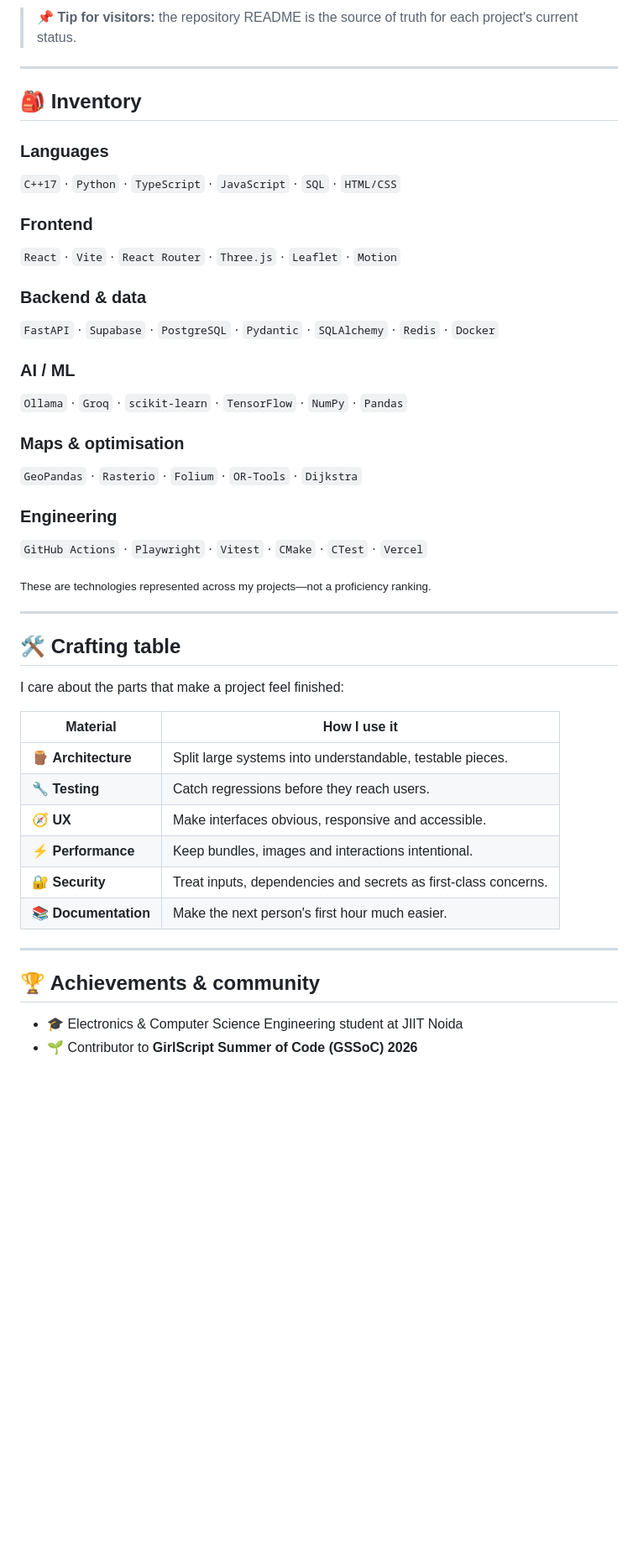
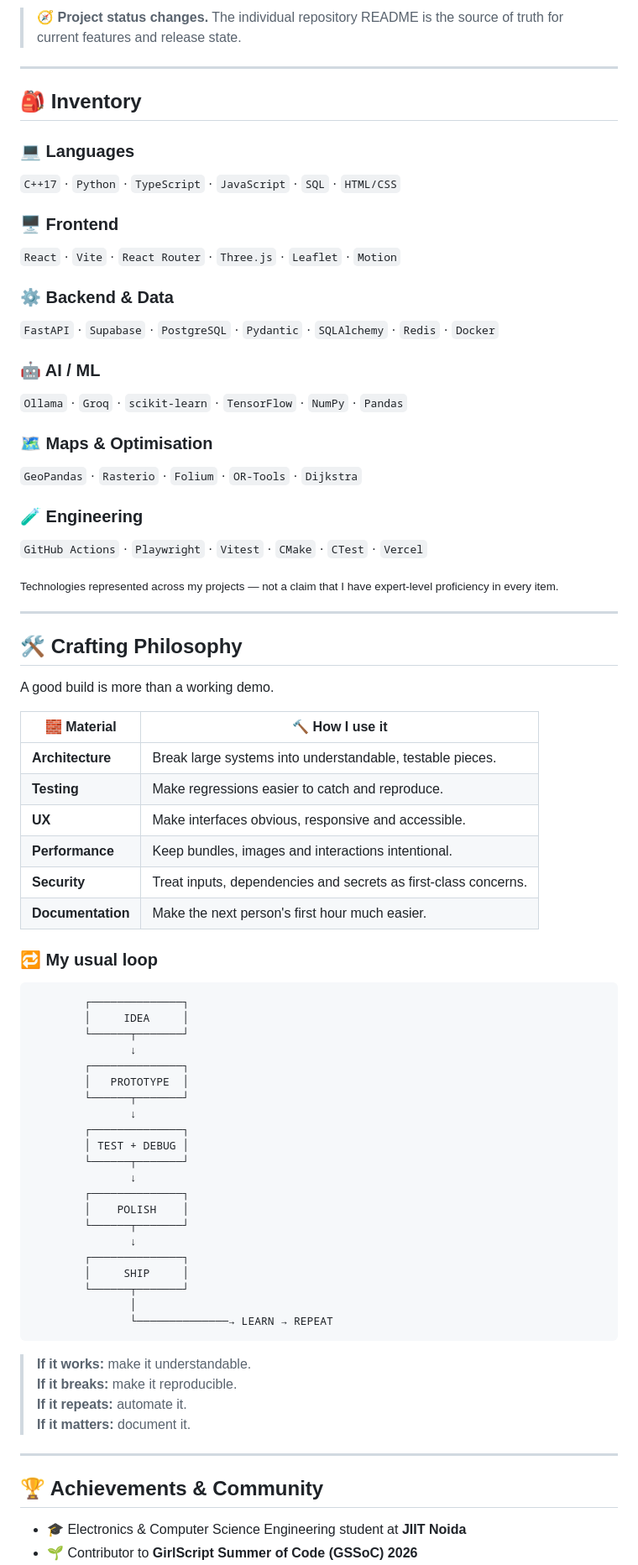
Before and after one commit to coolbandariya/Coolbandariya, a Markdown page: README.md, the part around one of its changes. Shown at 84% size. Rendered like a GitHub page; blank space fills up the shorter version.

Commit message:
docs: redesign profile README with polished Minecraft theme

```diff
--- a/README.md
+++ b/README.md
@@ -67,7 +73,7 @@ I build software to learn how things work: full-stack products, applied AI, data
 
 </details>
 
-> 📌 **Tip for visitors:** the repository README is the source of truth for each project's current status.
+> 🧭 **Project status changes.** The individual repository README is the source of truth for current features and release state.
 
 ---
 
@@ -75,25 +81,25 @@ I build software to learn how things work: full-stack products, applied AI, data
 
 ## 🎒 Inventory
 
-### Languages
+### 💻 Languages
 `C++17` · `Python` · `TypeScript` · `JavaScript` · `SQL` · `HTML/CSS`
 
-### Frontend
+### 🖥️ Frontend
 `React` · `Vite` · `React Router` · `Three.js` · `Leaflet` · `Motion`
 
-### Backend & data
+### ⚙️ Backend & Data
 `FastAPI` · `Supabase` · `PostgreSQL` · `Pydantic` · `SQLAlchemy` · `Redis` · `Docker`
 
-### AI / ML
+### 🤖 AI / ML
 `Ollama` · `Groq` · `scikit-learn` · `TensorFlow` · `NumPy` · `Pandas`
 
-### Maps & optimisation
+### 🗺️ Maps & Optimisation
 `GeoPandas` · `Rasterio` · `Folium` · `OR-Tools` · `Dijkstra`
 
-### Engineering
+### 🧪 Engineering
 `GitHub Actions` · `Playwright` · `Vitest` · `CMake` · `CTest` · `Vercel`
 
-<sub>These are technologies represented across my projects—not a proficiency ranking.</sub>
+<sub>Technologies represented across my projects — not a claim that I have expert-level proficiency in every item.</sub>
 
 ---
 
@@ -101,20 +107,51 @@ I build software to learn how things work: full-stack products, applied AI, data
 
-## 🛠️ Crafting table
+## 🛠️ Crafting Philosophy
 
-I care about the parts that make a project feel finished:
+A good build is more than a working demo.
 
-| Material | How I use it |
+| 🧱 Material | 🔨 How I use it |
 | --- | --- |
-| 🪵 **Architecture** | Split large systems into understandable, testable pieces. |
-| 🔧 **Testing** | Catch regressions before they reach users. |
-| 🧭 **UX** | Make interfaces obvious, responsive and accessible. |
-| ⚡ **Performance** | Keep bundles, images and interactions intentional. |
-| 🔐 **Security** | Treat inputs, dependencies and secrets as first-class concerns. |
-| 📚 **Documentation** | Make the next person's first hour much easier. |
+| **Architecture** | Break large systems into understandable, testable pieces. |
+| **Testing** | Make regressions easier to catch and reproduce. |
+| **UX** | Make interfaces obvious, responsive and accessible. |
+| **Performance** | Keep bundles, images and interactions intentional. |
+| **Security** | Treat inputs, dependencies and secrets as first-class concerns. |
+| **Documentation** | Make the next person's first hour much easier. |
+
+### 🔁 My usual loop
+
+~~~text
+        ┌──────────────┐
+        │     IDEA     │
+        └──────┬───────┘
+               ↓
+        ┌──────────────┐
+        │   PROTOTYPE  │
+        └──────┬───────┘
+               ↓
+        ┌──────────────┐
+        │ TEST + DEBUG │
+        └──────┬───────┘
+               ↓
+        ┌──────────────┐
+        │    POLISH    │
+        └──────┬───────┘
+               ↓
+        ┌──────────────┐
+        │     SHIP     │
+        └──────┬───────┘
+               │
+               └──────────────→ LEARN → REPEAT
+~~~
+
+> **If it works:** make it understandable.
+> **If it breaks:** make it reproducible.
+> **If it repeats:** automate it.
+> **If it matters:** document it.
 
 ---
 
-## 🏆 Achievements & community
+## 🏆 Achievements & Community
 
-- 🎓 Electronics & Computer Science Engineering student at JIIT Noida
+- 🎓 Electronics & Computer Science Engineering student at **JIIT Noida**
 - 🌱 Contributor to **GirlScript Summer of Code (GSSoC) 2026**
```
Also changed, not shown: other parts of README.md (+68 -69 lines).
